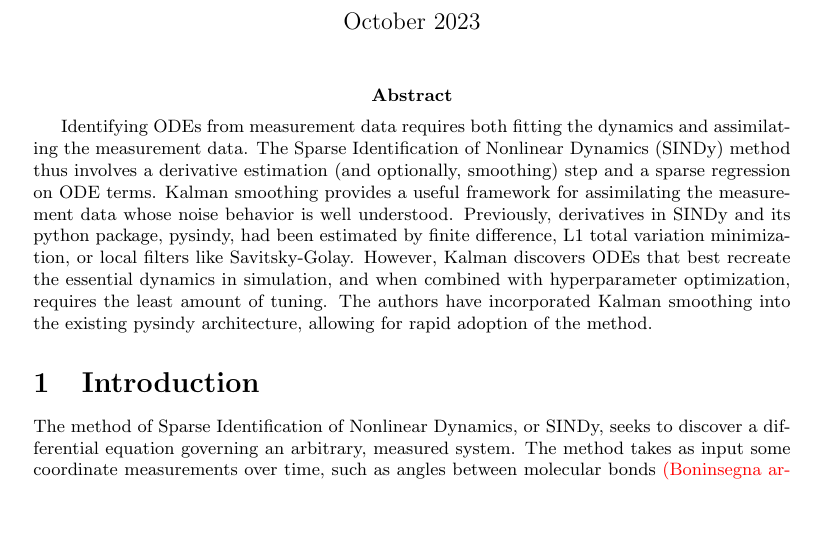
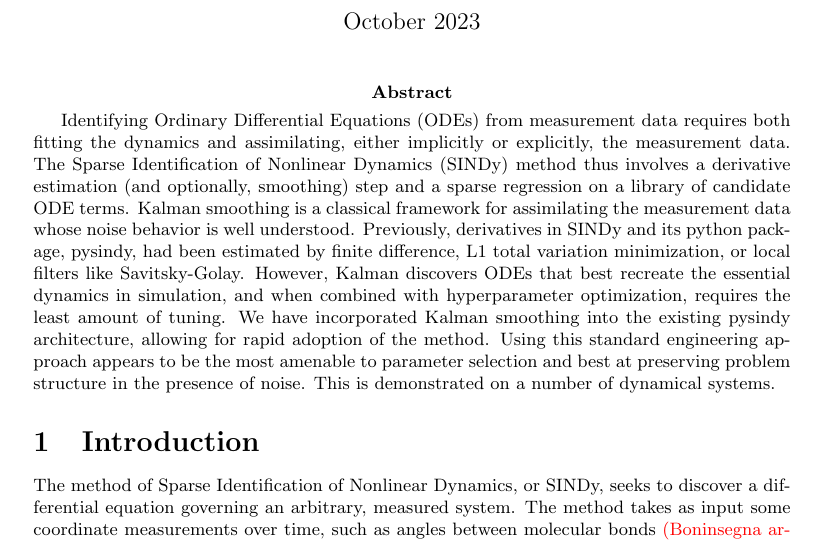
Before and after one commit to Jacob-Stevens-Haas/Kalman-SINDy-Paper, a LaTeX document (main.tex): part of page 1 of 5, cut so that both start at the same text, the shorter picture padded with empty space. Compiled offline with pdfLaTeX.

Commit message:
Reconcile with Nathan's edits to intro

```diff
--- a/main.tex
+++ b/main.tex
@@ -19,10 +19,17 @@
 
 \maketitle
 
-\abstract{Identifying ODEs from measurement data requires both fitting the dynamics and assimilating the measurement data.  The Sparse Identification of Nonlinear Dynamics (SINDy) method thus involves a derivative estimation (and optionally, smoothing) step and a sparse regression on ODE terms.  Kalman smoothing provides a useful framework for assimilating the measurement data whose noise behavior is well understood.  Previously, derivatives in SINDy and its python package, pysindy, had been estimated by finite difference, L1 total variation minimization, or local filters like Savitsky-Golay.  However, Kalman discovers ODEs that best recreate the essential dynamics in simulation, and when combined with hyperparameter optimization, requires the least amount of tuning.  The authors have incorporated Kalman smoothing into the existing pysindy architecture, allowing for rapid adoption of the method.}
+\abstract{Identifying Ordinary Differential Equations (ODEs) from measurement data requires both fitting the dynamics and assimilating, either implicitly or explicitly, the measurement data.  The Sparse Identification of Nonlinear Dynamics (SINDy) method thus involves a derivative estimation (and optionally, smoothing) step and a sparse regression on a library of candidate ODE terms.  Kalman smoothing is a classical framework for assimilating the measurement data whose noise behavior is well understood.  Previously, derivatives in SINDy and its python package, pysindy, had been estimated by finite difference, L1 total variation minimization, or local filters like Savitsky-Golay.  However, Kalman discovers ODEs that best recreate the essential dynamics in simulation, and when combined with hyperparameter optimization, requires the least amount of tuning.  We have incorporated Kalman smoothing into the existing pysindy architecture, allowing for rapid adoption of the method.  Using this standard engineering approach appears to be the most amenable to parameter selection and best at preserving problem structure in the presence of noise.  This is demonstrated on a number of dynamical systems.}
 
 \section{Introduction}
 The method of Sparse Identification of Nonlinear Dynamics, or SINDy, seeks to discover a differential equation governing an arbitrary, measured system.  The method takes as input some coordinate measurements over time, such as angles between molecular bonds \red{(Boninsegna article)} or a spatial field, such as wave heights \red{(Rudy article)}, and returns the best ordinary or partial differential equation (ODE or PDE) from a library.  However, the method struggles to accomodate significant measurement noise.  On the other hand, Kalman theory has a half-century history of assimilating noisy data to smooth a trajectory.  Its noise properties have been well studied. The paper integrates mature, well-established Kalman theory with emerging SINDy technology and generalized cross validation parameter selection.  It finds that the combination is competitive with other combinations of data smoothing and system identification, and has an advantage in preservation of problem structure and ease of parameter selection.
+
+% \begin{itemize}
+%     \item Model discovery in data science - bring power of kalman here (what about other methods: autoencoders, DMD, Koopman) (what for?) (All of physics specifying relationships among derivatives) (your job is to discovery derivatives, because derivatives give you the models. There's a lot more we can say, study, and understand about a system when we can identify relationships between derivatives.
+%     \item SINDy - overview (2016 + )
+%     \item Kalman overview (citing textbooks: Kalman is (a) Euler update, (b) Filter update with normal random variable, (c) MLE of Brownian motion, (d) best linear fit) engineering practice and design have used it for control, data assimilation is used as a workhorse tool in the real world e.g. weather.  Plus Auto KS  Include words from https://www.sciencedirect.com/science/article/pii/S0003267000838398 about comparison between SG and Kalman.  Include words from https://en.wikipedia.org/wiki/Local\_regression about comparison between SG and LOES.
+%     \item What we do: marriage of kalman + SINDy (figure, hinted at in P1)
+% \end{itemize}
 
 When developing model discovery methods for physical systems, explainability takes on greater importance. A method that can identify relationships between coordinates and derivatives supports all the theorems of physics, such as spectral analysis, local and global stability, and variable time-stepping.  While other time-series data science techniques have emerged such as dynamic mode decomposition, recurrent neural nets, and autoencoders, such methods do not seek to search a function space.  Applying any physical constraints to them, such as PINN \red{cite this} requires wholly new derivations.  Few tools exist to analyze the discovered models' global or local properties other than exhaustive simulation.
 
```
